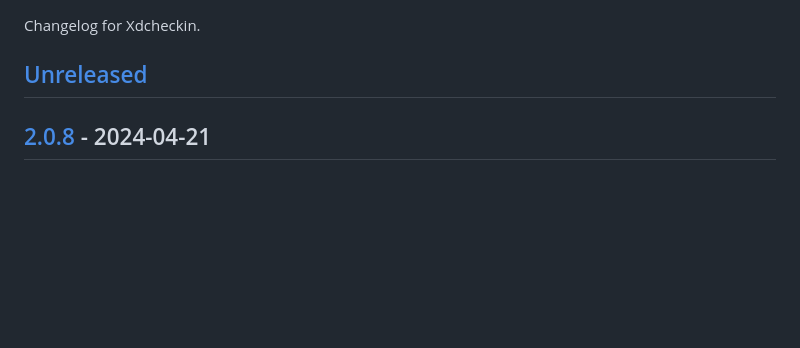
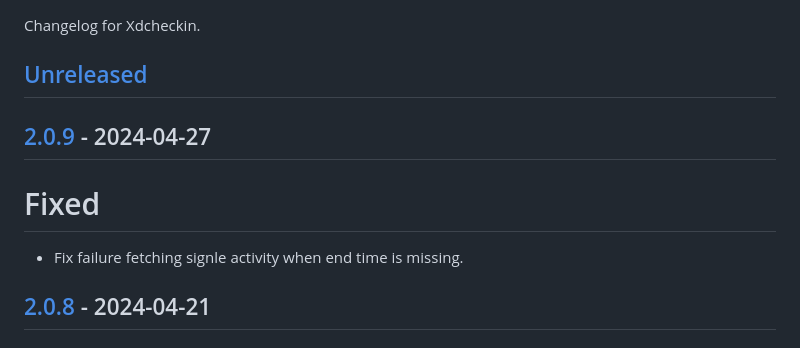
Before and after one commit to Pairman/Xdcheckin, a Markdown page: CHANGELOG.md, the part around the change printed below. Rendered like a GitHub page; blank space fills up the shorter version.

```diff
--- a/CHANGELOG.md
+++ b/CHANGELOG.md
@@ -3,6 +3,12 @@
 Changelog for Xdcheckin.
 
 ## [Unreleased]
+
+## [2.0.9] - 2024-04-27
+
+# Fixed
+
+- Fix failure fetching signle activity when end time is missing.
 
 ## [2.0.8] - 2024-04-21
 
```
Also changed, not shown: other parts of CHANGELOG.md (+2 -1 lines).
